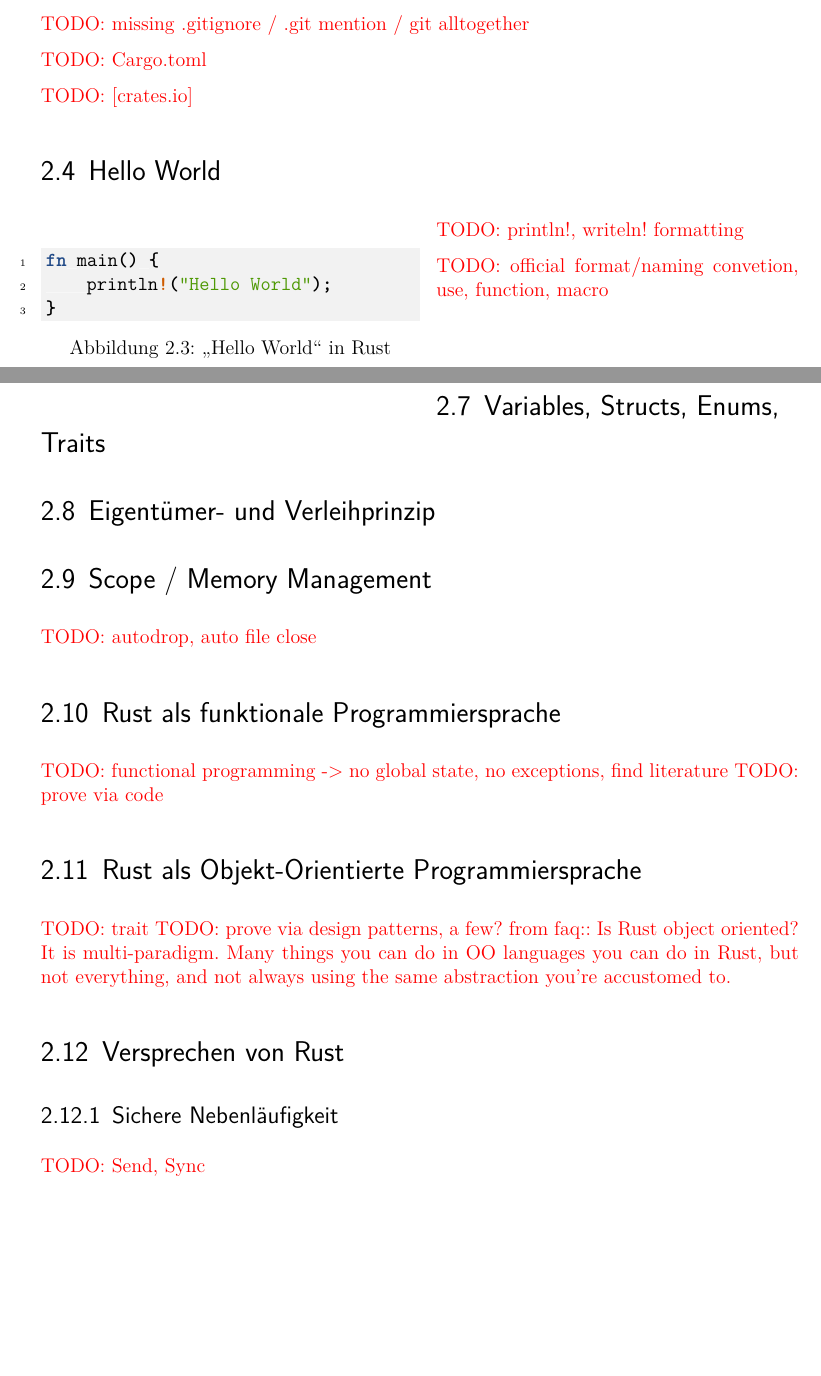
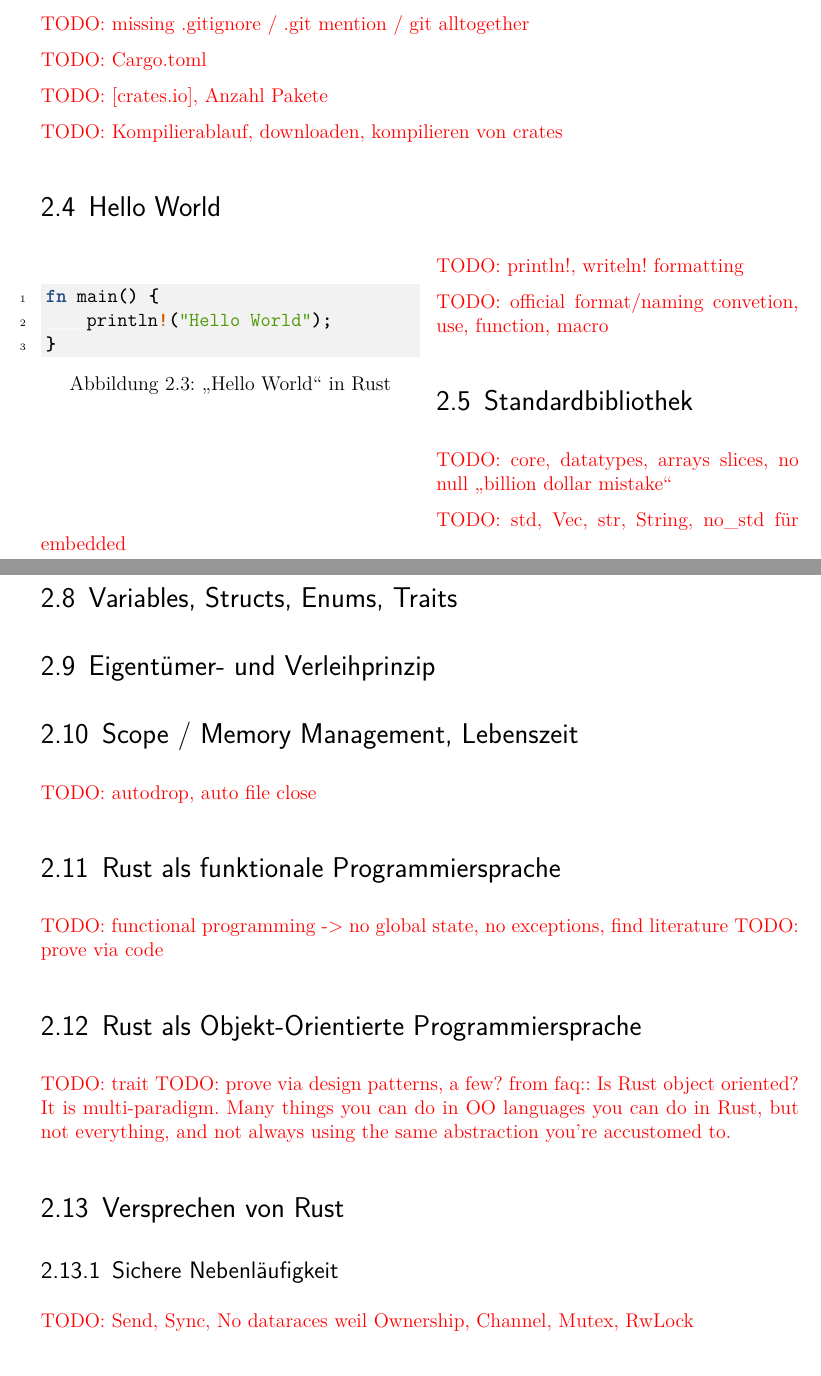
Before and after one commit to kellerkindt/bachelor-thesis, a LaTeX book (doc/doc.tex, which reads doc/sections/rust.tex): two parts of pages 14 and 15 of 33 before the commit and two parts of pages 14 and 15 of 32 after it, joined at a grey line, cut so that both start at the same text, the shorter picture padded with empty space. The pictures show the PDF file doc/doc.pdf that the author committed with the source.

Commit message:
Add more todos

```diff
--- a/doc/sections/rust.tex
+++ b/doc/sections/rust.tex
@@ -102,7 +102,9 @@ Jeder kann neue Bibliotheken hochladen/veröffentlichen, für den Namen gilt dab
 
 \todo{Cargo.toml}
 
-\todo{[crates.io]}
+\todo{[crates.io], Anzahl Pakete}
+
+\todo{Kompilierablauf, downloaden, kompilieren von crates}
 
 \section{Hello World}
 
@@ -117,9 +119,17 @@ Jeder kann neue Bibliotheken hochladen/veröffentlichen, für den Namen gilt dab
 	\label{fig:rust:hello_world}
 \end{wrapfigure}
 
+
+\section{Standardbibliothek}
+
+\todo{core, datatypes, arrays slices, no null  \enquote{billion dollar mistake} }
+
+\todo{std, Vec, str, String, no\_std für embedded}
+
 \todo{println!, writeln! formatting}
 
 \todo{official format/naming convetion, use, function, macro}
+
 
 \section{Alles hat einen Rückgabewert}
 
@@ -129,7 +139,7 @@ Jeder kann neue Bibliotheken hochladen/veröffentlichen, für den Namen gilt dab
 
 \section{Eigentümer- und Verleihprinzip}
 
-\section{Scope / Memory Management}
+\section{Scope / Memory Management, Lebenszeit}
 
 
 \todo{autodrop, auto file close}
@@ -146,7 +156,7 @@ Jeder kann neue Bibliotheken hochladen/veröffentlichen, für den Namen gilt dab
 \section{Versprechen von Rust}
 \label{rust:guarantees}
 \subsection{Sichere Nebenläufigkeit}
-\todo{Send, Sync}
+\todo{Send, Sync, No dataraces weil Ownership, Channel, Mutex, RwLock}
 \subsection{Zero Cost Abstraction}
 \subsection{Kein undefiniertes Verhalten}
 \todo{ref oreilly}
```
Also changed, not shown: doc/doc.pdf.
